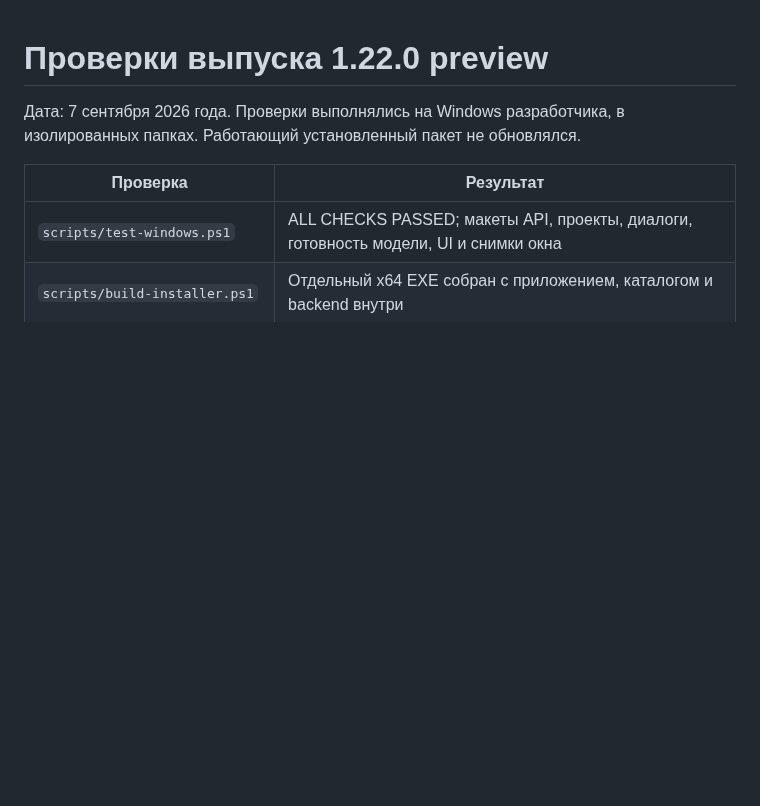
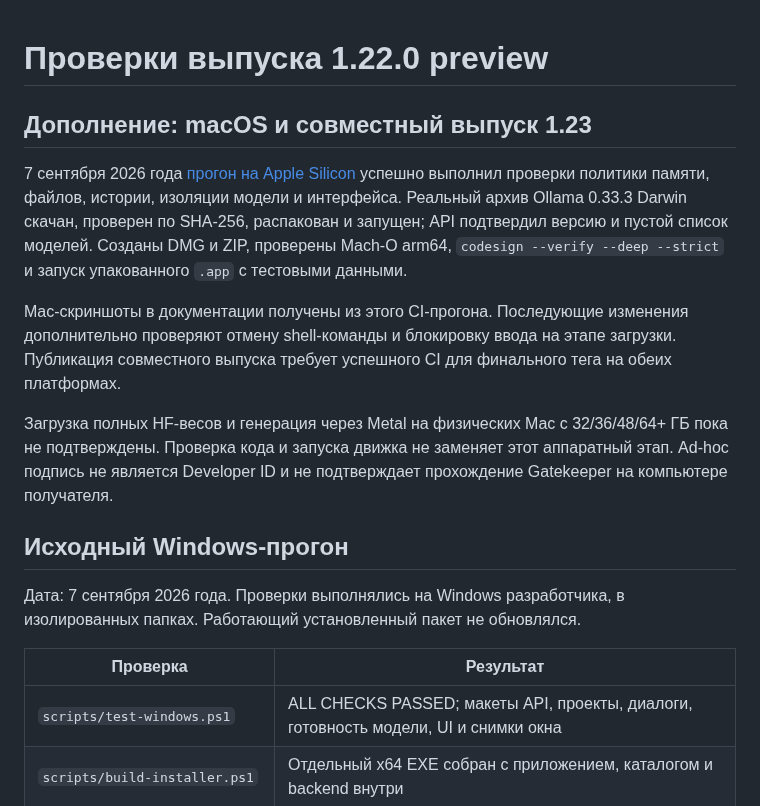
Before and after one commit to magamadovnurid/MuseDesk, a Markdown page: docs/VALIDATION.md, the part around the change. Drawn GitHub-style; blank space fills up the shorter version.

Commit message:
Add macOS screenshots and record successful ARM64 package validation

```diff
--- a/docs/VALIDATION.md
+++ b/docs/VALIDATION.md
@@ -1,4 +1,14 @@
 # Проверки выпуска 1.22.0 preview
+
+## Дополнение: macOS и совместный выпуск 1.23
+
+7 сентября 2026 года [прогон на Apple Silicon](https://github.com/magamadovnurid/MuseDesk/actions/runs/34151752139) успешно выполнил проверки политики памяти, файлов, истории, изоляции модели и интерфейса. Реальный архив Ollama 0.33.3 Darwin скачан, проверен по SHA-256, распакован и запущен; API подтвердил версию и пустой список моделей. Созданы DMG и ZIP, проверены Mach-O arm64, `codesign --verify --deep --strict` и запуск упакованного `.app` с тестовыми данными.
+
+Mac-скриншоты в документации получены из этого CI-прогона. Последующие изменения дополнительно проверяют отмену shell-команды и блокировку ввода на этапе загрузки. Публикация совместного выпуска требует успешного CI для финального тега на обеих платформах.
+
+Загрузка полных HF-весов и генерация через Metal на физических Mac с 32/36/48/64+ ГБ пока не подтверждены. Проверка кода и запуска движка не заменяет этот аппаратный этап. Ad-hoc подпись не является Developer ID и не подтверждает прохождение Gatekeeper на компьютере получателя.
+
+## Исходный Windows-прогон
 
 Дата: 7 сентября 2026 года. Проверки выполнялись на Windows разработчика, в изолированных папках. Работающий установленный пакет не обновлялся.
 
```
Also changed, not shown: README.md (+4 -0 lines), docs/MACOS.md (+8 -0 lines), docs/images/macos-overview.png (added), docs/images/macos-setup.png (added), 1 other file.
